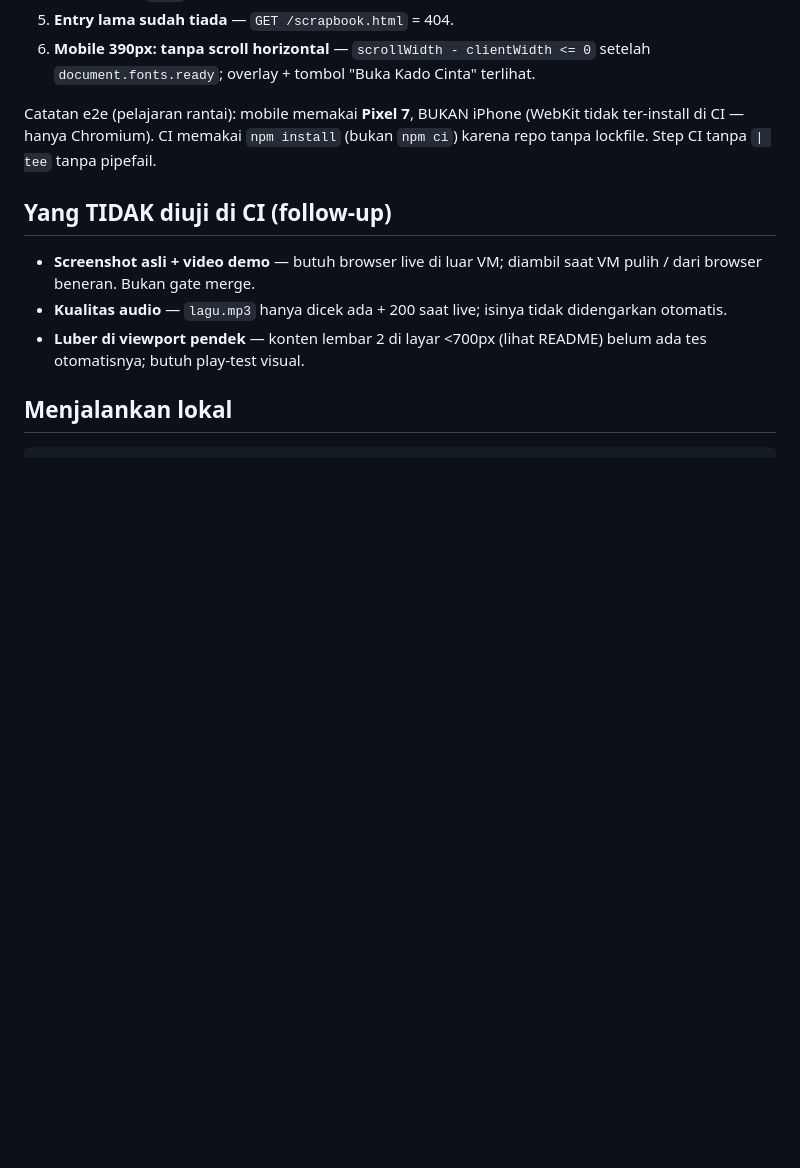
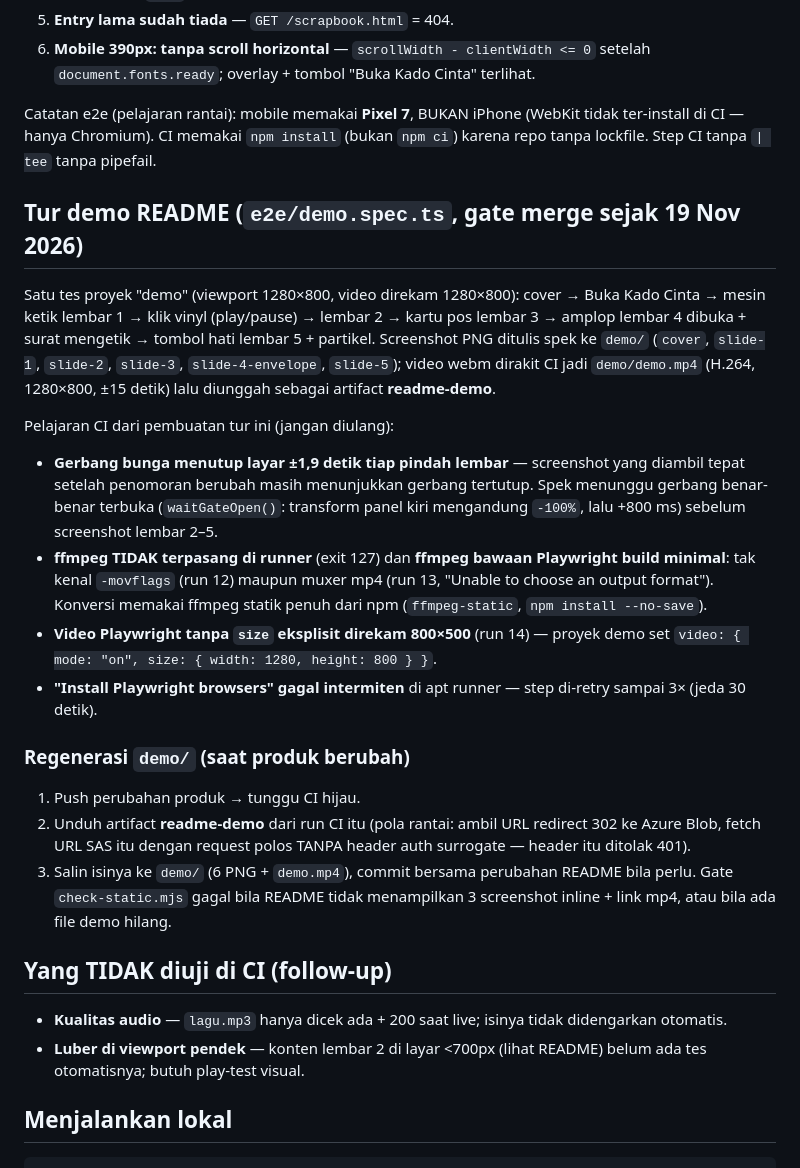
Before and after one commit to dezzorigin/Vintage-Memories-Scrapbook, a Markdown page: docs/TESTING.md, the part around one of its changes. GitHub-like rendering; blank space fills up the shorter version.

```diff
--- a/docs/TESTING.md
+++ b/docs/TESTING.md
@@ -48,10 +49,45 @@ Catatan e2e (pelajaran rantai): mobile memakai **Pixel 7**, BUKAN iPhone
 (bukan `npm ci`) karena repo tanpa lockfile. Step CI tanpa `| tee` tanpa
 pipefail.
 
+## Tur demo README (`e2e/demo.spec.ts`, gate merge sejak 19 Nov 2026)
+
+Satu tes proyek "demo" (viewport 1280×800, video direkam 1280×800):
+cover → Buka Kado Cinta → mesin ketik lembar 1 → klik vinyl (play/pause) →
+lembar 2 → kartu pos lembar 3 → amplop lembar 4 dibuka + surat mengetik →
+tombol hati lembar 5 + partikel. Screenshot PNG ditulis spek ke `demo/`
+(`cover`, `slide-1`, `slide-2`, `slide-3`, `slide-4-envelope`, `slide-5`);
+video webm dirakit CI jadi `demo/demo.mp4` (H.264, 1280×800, ±15 detik)
+lalu diunggah sebagai artifact **readme-demo**.
+
+Pelajaran CI dari pembuatan tur ini (jangan diulang):
+
+- **Gerbang bunga menutup layar ±1,9 detik tiap pindah lembar** — screenshot
+  yang diambil tepat setelah penomoran berubah masih menunjukkan gerbang
+  tertutup. Spek menunggu gerbang benar-benar terbuka (`waitGateOpen()`:
+  transform panel kiri mengandung `-100%`, lalu +800 ms) sebelum
+  screenshot lembar 2–5.
+- **ffmpeg TIDAK terpasang di runner** (exit 127) dan **ffmpeg bawaan
+  Playwright build minimal**: tak kenal `-movflags` (run 12) maupun muxer
+  mp4 (run 13, "Unable to choose an output format"). Konversi memakai
+  ffmpeg statik penuh dari npm (`ffmpeg-static`, `npm install --no-save`).
+- **Video Playwright tanpa `size` eksplisit direkam 800×500** (run 14) —
+  proyek demo set `video: { mode: "on", size: { width: 1280, height: 800 } }`.
+- **"Install Playwright browsers" gagal intermiten** di apt runner — step
+  di-retry sampai 3× (jeda 30 detik).
+
+### Regenerasi `demo/` (saat produk berubah)
+
+1. Push perubahan produk → tunggu CI hijau.
+2. Unduh artifact **readme-demo** dari run CI itu (pola rantai: ambil URL
+   redirect 302 ke Azure Blob, fetch URL SAS itu dengan request polos
+   TANPA header auth surrogate — header itu ditolak 401).
+3. Salin isinya ke `demo/` (6 PNG + `demo.mp4`), commit bersama perubahan
+   README bila perlu. Gate `check-static.mjs` gagal bila README tidak
+   menampilkan 3 screenshot inline + link mp4, atau bila ada file demo
+   hilang.
+
 ## Yang TIDAK diuji di CI (follow-up)
 
-- **Screenshot asli + video demo** — butuh browser live di luar VM;
-  diambil saat VM pulih / dari browser beneran. Bukan gate merge.
 - **Kualitas audio** — `lagu.mp3` hanya dicek ada + 200 saat live; isinya
   tidak didengarkan otomatis.
 - **Luber di viewport pendek** — konten lembar 2 di layar <700px (lihat
```
Also changed, not shown: other parts of docs/TESTING.md (+4 -3 lines), README.md (+25 -2 lines), demo/cover.png (added), demo/slide-1.png (added), demo/slide-2.png (added), demo/slide-3.png (added), demo/slide-4-envelope.png (added), demo/slide-5.png (added), 4 other files.
